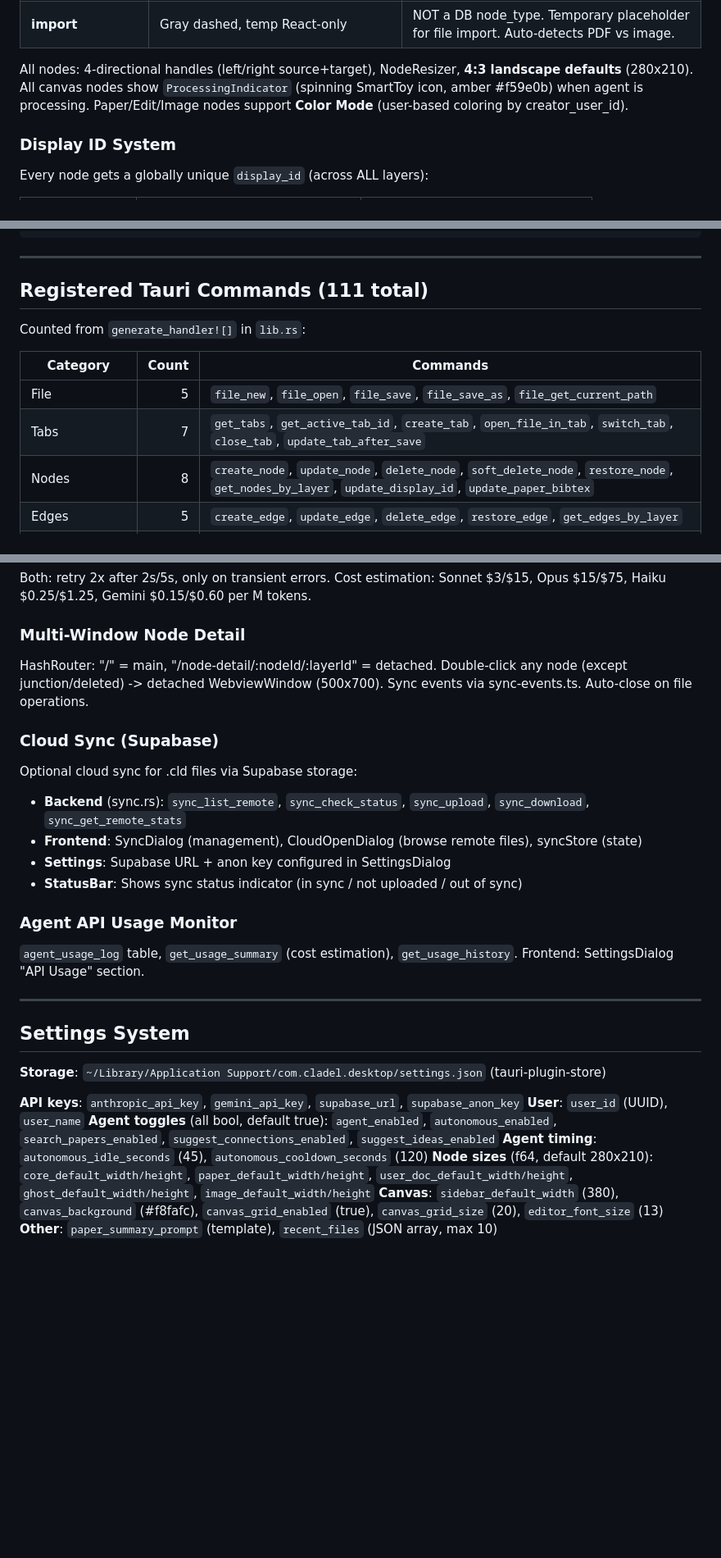
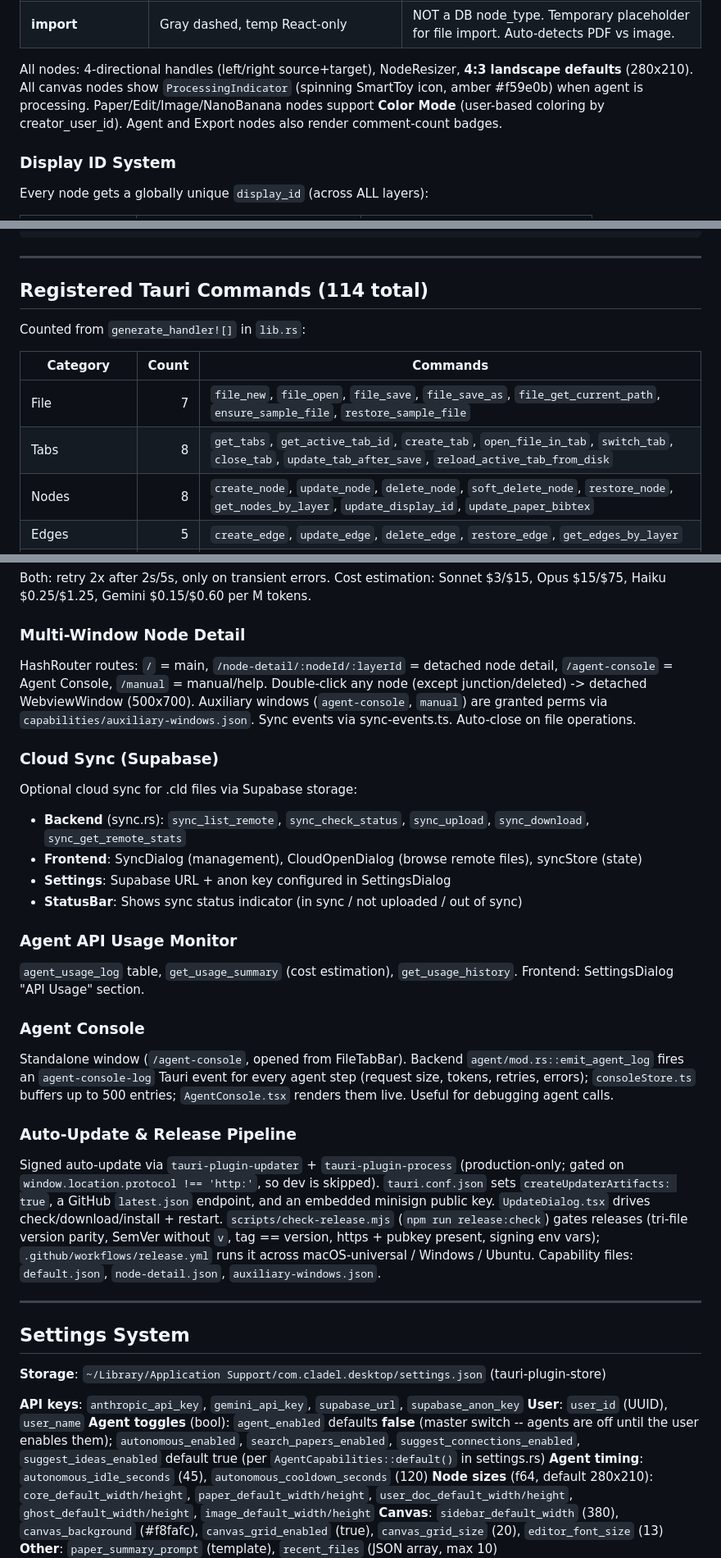
Before and after one commit to tkdsym2/Cladel, a Markdown page: claude.md, 3 parts joined by grey strips. Shown at 82% size. Rendered like a GitHub page; blank space fills up the shorter version.

```diff
--- a/claude.md
+++ b/claude.md
@@ -33,7 +33,7 @@ Tauri v2 + React + TypeScript desktop app for researchers to organize thinking a
 | **junction** | Dark gray (#4b5563), circle, ~16x16 | Edge branching point. "Dissolve junction" merges back. |
 | **import** | Gray dashed, temp React-only | NOT a DB node_type. Temporary placeholder for file import. Auto-detects PDF vs image. |
 
-All nodes: 4-directional handles (left/right source+target), NodeResizer, **4:3 landscape defaults** (280x210). All canvas nodes show `ProcessingIndicator` (spinning SmartToy icon, amber #f59e0b) when agent is processing. Paper/Edit/Image nodes support **Color Mode** (user-based coloring by creator_user_id).
+All nodes: 4-directional handles (left/right source+target), NodeResizer, **4:3 landscape defaults** (280x210). All canvas nodes show `ProcessingIndicator` (spinning SmartToy icon, amber #f59e0b) when agent is processing. Paper/Edit/Image/NanoBanana nodes support **Color Mode** (user-based coloring by creator_user_id). Agent and Export nodes also render comment-count badges.
 
 ### Display ID System
 
@@ -322,14 +331,14 @@ CREATE TABLE schema_version (version INTEGER NOT NULL);
 
 ---
 
-## Registered Tauri Commands (111 total)
+## Registered Tauri Commands (114 total)
 
 Counted from `generate_handler![]` in `lib.rs`:
 
 | Category | Count | Commands |
 |----------|------:|---------|
-| File | 5 | `file_new`, `file_open`, `file_save`, `file_save_as`, `file_get_current_path` |
-| Tabs | 7 | `get_tabs`, `get_active_tab_id`, `create_tab`, `open_file_in_tab`, `switch_tab`, `close_tab`, `update_tab_after_save` |
+| File | 7 | `file_new`, `file_open`, `file_save`, `file_save_as`, `file_get_current_path`, `ensure_sample_file`, `restore_sample_file` |
+| Tabs | 8 | `get_tabs`, `get_active_tab_id`, `create_tab`, `open_file_in_tab`, `switch_tab`, `close_tab`, `update_tab_after_save`, `reload_active_tab_from_disk` |
 | Nodes | 8 | `create_node`, `update_node`, `delete_node`, `soft_delete_node`, `restore_node`, `get_nodes_by_layer`, `update_display_id`, `update_paper_bibtex` |
 | Edges | 5 | `create_edge`, `update_edge`, `delete_edge`, `restore_edge`, `get_edges_by_layer` |
 | Layers/Projects | 5 | `create_project`, `create_layer`, `delete_layer`, `get_layers`, `get_projects` |
@@ -458,7 +467,7 @@ Both: retry 2x after 2s/5s, only on transient errors. Cost estimation: Sonnet $3
 
 ### Multi-Window Node Detail
 
-HashRouter: "/" = main, "/node-detail/:nodeId/:layerId" = detached. Double-click any node (except junction/deleted) -> detached WebviewWindow (500x700). Sync events via sync-events.ts. Auto-close on file operations.
+HashRouter routes: `/` = main, `/node-detail/:nodeId/:layerId` = detached node detail, `/agent-console` = Agent Console, `/manual` = manual/help. Double-click any node (except junction/deleted) -> detached WebviewWindow (500x700). Auxiliary windows (`agent-console`, `manual`) are granted perms via `capabilities/auxiliary-windows.json`. Sync events via sync-events.ts. Auto-close on file operations.
 
 ### Cloud Sync (Supabase)
 
@@ -472,6 +481,14 @@ Optional cloud sync for .cld files via Supabase storage:
 
 `agent_usage_log` table, `get_usage_summary` (cost estimation), `get_usage_history`. Frontend: SettingsDialog "API Usage" section.
 
+### Agent Console
+
+Standalone window (`/agent-console`, opened from FileTabBar). Backend `agent/mod.rs::emit_agent_log` fires an `agent-console-log` Tauri event for every agent step (request size, tokens, retries, errors); `consoleStore.ts` buffers up to 500 entries; `AgentConsole.tsx` renders them live. Useful for debugging agent calls.
+
+### Auto-Update & Release Pipeline
+
+Signed auto-update via `tauri-plugin-updater` + `tauri-plugin-process` (production-only; gated on `window.location.protocol !== 'http:'`, so dev is skipped). `tauri.conf.json` sets `createUpdaterArtifacts: true`, a GitHub `latest.json` endpoint, and an embedded minisign public key. `UpdateDialog.tsx` drives check/download/install + restart. `scripts/check-release.mjs` (`npm run release:check`) gates releases (tri-file version parity, SemVer without `v`, tag == version, https + pubkey present, signing env vars); `.github/workflows/release.yml` runs it across macOS-universal / Windows / Ubuntu. Capability files: `default.json`, `node-detail.json`, `auxiliary-windows.json`.
+
 ---
 
 ## Settings System
@@ -480,7 +497,7 @@ Optional cloud sync for .cld files via Supabase storage:
 
 **API keys**: `anthropic_api_key`, `gemini_api_key`, `supabase_url`, `supabase_anon_key`
 **User**: `user_id` (UUID), `user_name`
-**Agent toggles** (all bool, default true): `agent_enabled`, `autonomous_enabled`, `search_papers_enabled`, `suggest_connections_enabled`, `suggest_ideas_enabled`
+**Agent toggles** (bool): `agent_enabled` defaults **false** (master switch -- agents are off until the user enables them); `autonomous_enabled`, `search_papers_enabled`, `suggest_connections_enabled`, `suggest_ideas_enabled` default true (per `AgentCapabilities::default()` in settings.rs)
 **Agent timing**: `autonomous_idle_seconds` (45), `autonomous_cooldown_seconds` (120)
 **Node sizes** (f64, default 280x210): `core_default_width/height`, `paper_default_width/height`, `user_doc_default_width/height`, `ghost_default_width/height`, `image_default_width/height`
 **Canvas**: `sidebar_default_width` (380), `canvas_background` (#f8fafc), `canvas_grid_enabled` (true), `canvas_grid_size` (20), `editor_font_size` (13)
```
Also changed, not shown: other parts of claude.md (+37 -26 lines), AGENTS.md (+9 -9 lines).
